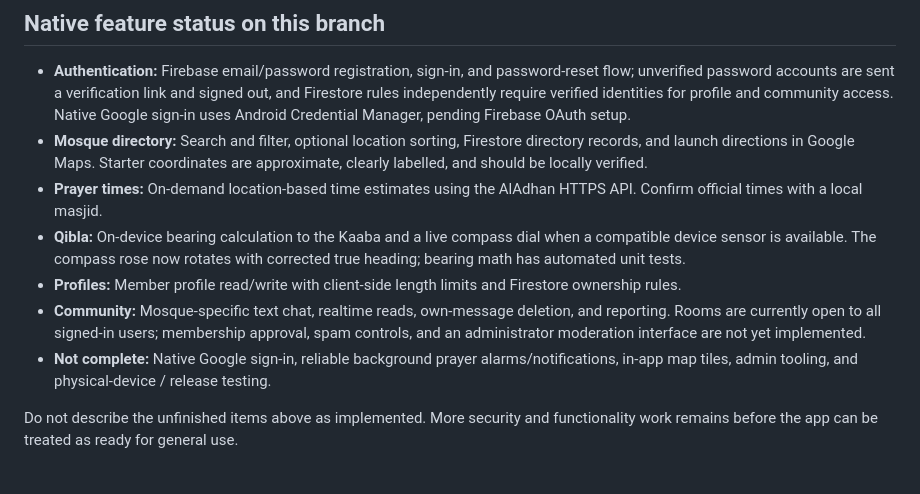
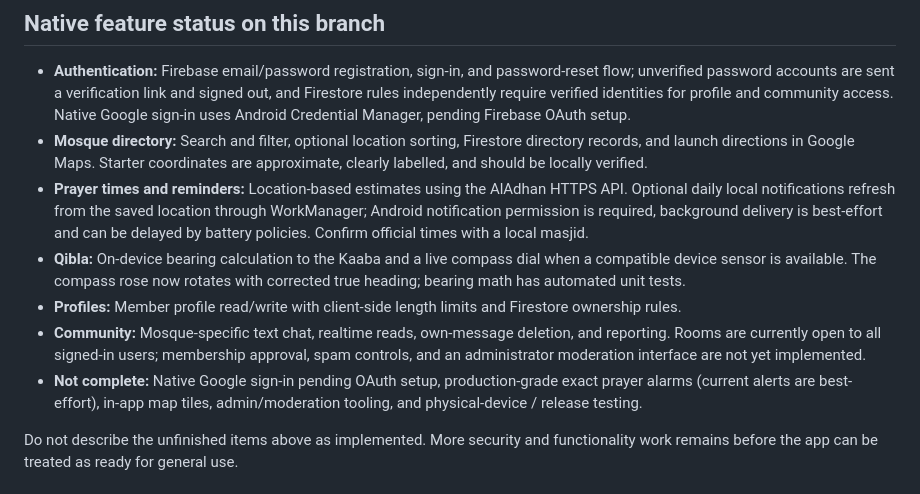
Before and after one commit to jamilinto1197-ai/Masjid-Navigator, a Markdown page: README.md, the part around the change. GitHub-like rendering.

Commit message:
Document best-effort background prayer reminders

```diff
--- a/README.md
+++ b/README.md
@@ -12,11 +12,11 @@ The `security-hardening` branch has a security gate that runs MobSF source analy
 
 - **Authentication:** Firebase email/password registration, sign-in, and password-reset flow; unverified password accounts are sent a verification link and signed out, and Firestore rules independently require verified identities for profile and community access. Native Google sign-in uses Android Credential Manager, pending Firebase OAuth setup.
 - **Mosque directory:** Search and filter, optional location sorting, Firestore directory records, and launch directions in Google Maps. Starter coordinates are approximate, clearly labelled, and should be locally verified.
-- **Prayer times:** On-demand location-based time estimates using the AlAdhan HTTPS API. Confirm official times with a local masjid.
+- **Prayer times and reminders:** Location-based estimates using the AlAdhan HTTPS API. Optional daily local notifications refresh from the saved location through WorkManager; Android notification permission is required, background delivery is best-effort and can be delayed by battery policies. Confirm official times with a local masjid.
 - **Qibla:** On-device bearing calculation to the Kaaba and a live compass dial when a compatible device sensor is available. The compass rose now rotates with corrected true heading; bearing math has automated unit tests.
 - **Profiles:** Member profile read/write with client-side length limits and Firestore ownership rules.
 - **Community:** Mosque-specific text chat, realtime reads, own-message deletion, and reporting. Rooms are currently open to all signed-in users; membership approval, spam controls, and an administrator moderation interface are not yet implemented.
-- **Not complete:** Native Google sign-in, reliable background prayer alarms/notifications, in-app map tiles, admin tooling, and physical-device / release testing.
+- **Not complete:** Native Google sign-in pending OAuth setup, production-grade exact prayer alarms (current alerts are best-effort), in-app map tiles, admin/moderation tooling, and physical-device / release testing.
 
 Do not describe the unfinished items above as implemented. More security and functionality work remains before the app can be treated as ready for general use.
 
```
